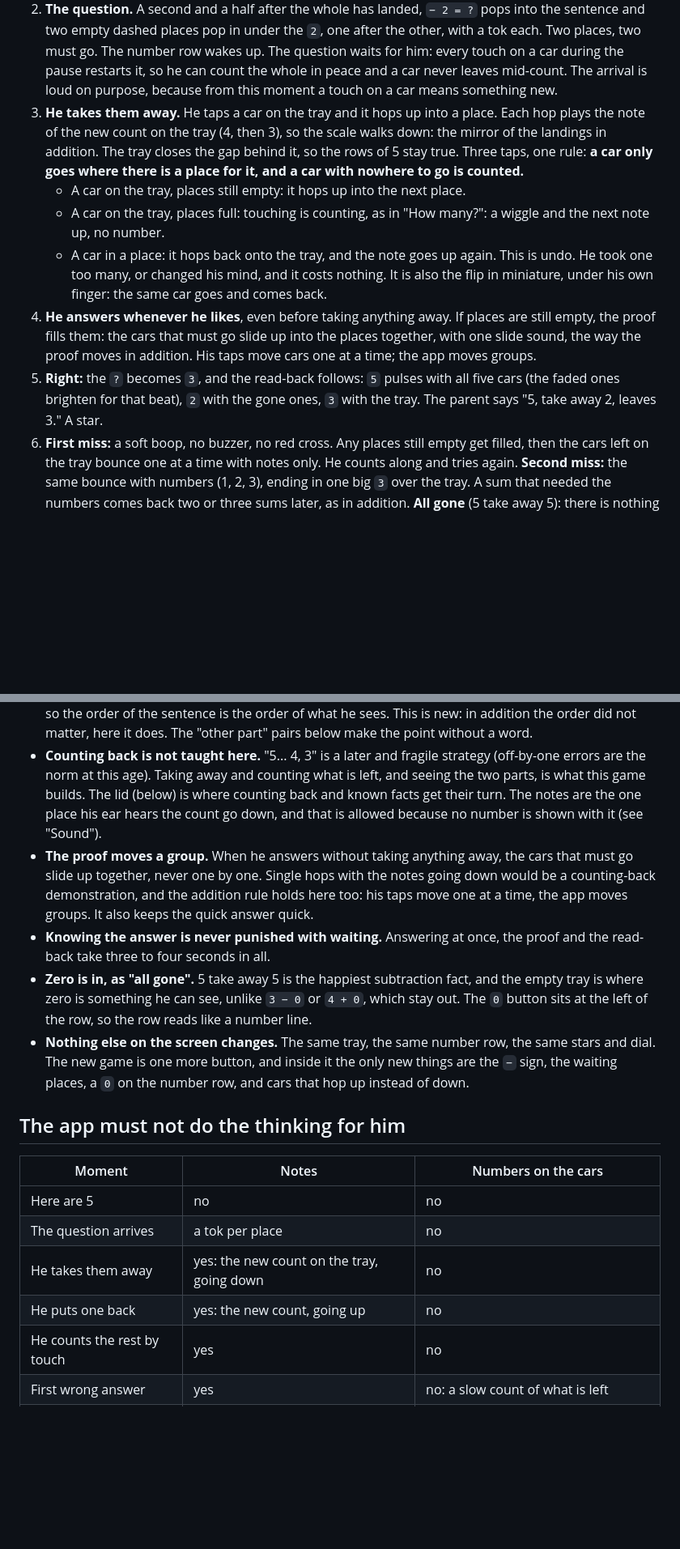
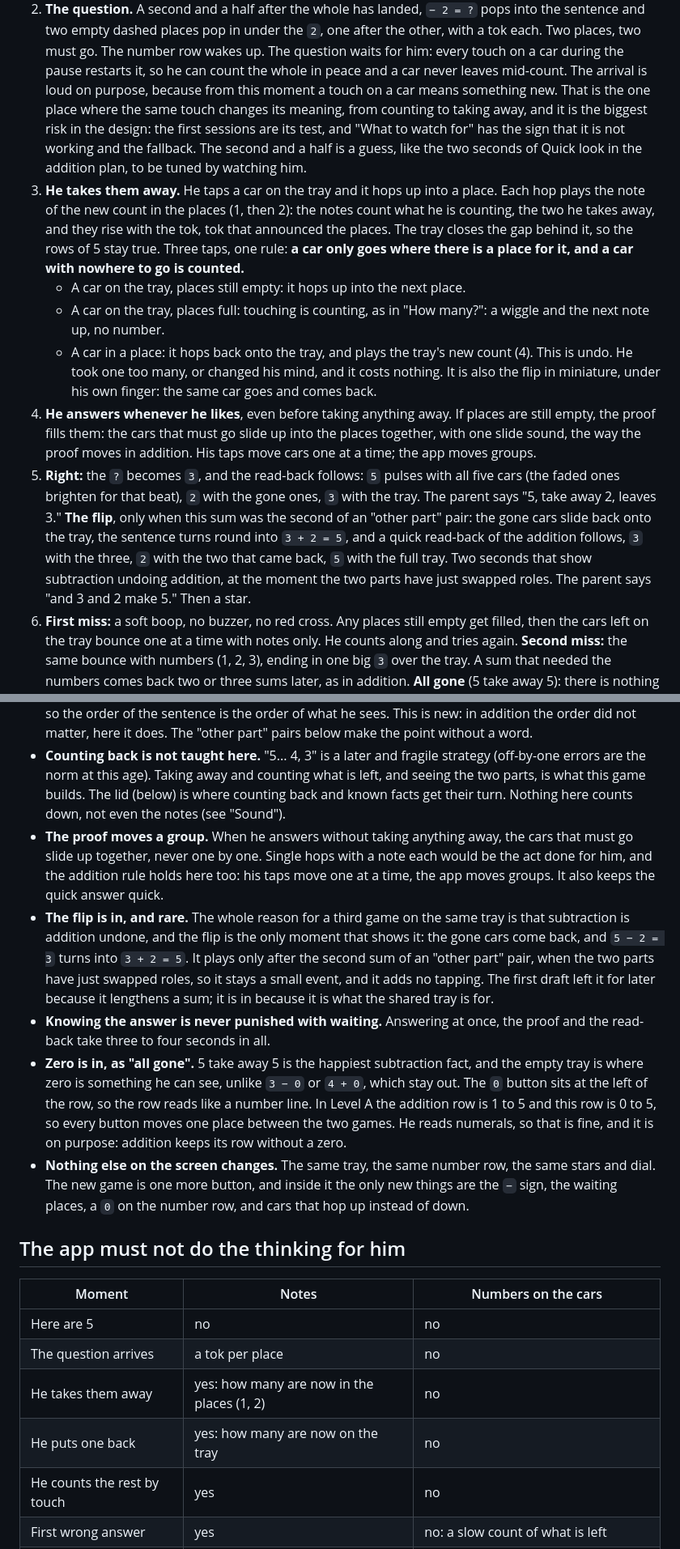
Before and after one commit to prp314159/learn-add, a Markdown page: PLAN-SUBTRACTION.md, 2 parts joined by grey strips. Shown at 81% size. GitHub-like rendering; blank space fills up the shorter version.

```diff
--- a/PLAN-SUBTRACTION.md
+++ b/PLAN-SUBTRACTION.md
@@ -113,24 +118,35 @@ Two things make this more than "count what is left":
    two empty dashed places pop in under the `2`, one after the other, with a tok each. Two places, two
    must go. The number row wakes up. The question waits for him: every touch on a car during the pause
    restarts it, so he can count the whole in peace and a car never leaves mid-count. The arrival is loud on
-   purpose, because from this moment a touch on a car means something new.
+   purpose, because from this moment a touch on a car means something new. That is the one place where
+   the same touch changes its meaning, from counting to taking away, and it is the biggest risk in the
+   design: the first sessions are its test, and "What to watch for" has the sign that it is not working and
+   the fallback. The second and a half is a guess, like the two seconds of Quick look in the addition plan,
+   to be tuned by watching him.
 3. **He takes them away.** He taps a car on the tray and it hops up into a place. Each hop plays the note
-   of the new count on the tray (4, then 3), so the scale walks down: the mirror of the landings in
-   addition. The tray closes the gap behind it, so the rows of 5 stay true.
+   of the new count in the places (1, then 2): the notes count what he is counting, the two he takes
+   away, and they rise with the tok, tok that announced the places. The tray closes the gap behind it, so
+   the rows of 5 stay true.
    Three taps, one rule: **a car only goes where there is a place for it, and a car with nowhere to go is
    counted.**
    - A car on the tray, places still empty: it hops up into the next place.
    - A car on the tray, places full: touching is counting, as in "How many?": a wiggle and the next note
      up, no number.
-   - A car in a place: it hops back onto the tray, and the note goes up again. This is undo. He took one
-     too many, or changed his mind, and it costs nothing. It is also the flip in miniature, under his own
+   - A car in a place: it hops back onto the tray, and plays the tray's new count (4). This is undo. He
+     took one too many, or changed his mind, and it costs nothing. It is also the flip in miniature, under his own
      finger: the same car goes and comes back.
 4. **He answers whenever he likes**, even before taking anything away. If places are still empty, the
    proof fills them: the cars that must go slide up into the places together, with one slide sound, the way
    the proof moves in addition. His taps move cars one at a time; the app moves groups.
 5. **Right:** the `?` becomes `3`, and the read-back follows: `5` pulses with all five cars (the faded ones
    brighten for that beat), `2` with the gone ones, `3` with the tray. The parent says "5, take away 2,
-   leaves 3." A star.
+   leaves 3."
+   **The flip**, only when this sum was the second of an "other part" pair: the gone cars slide back onto
+   the tray, the sentence turns round into `3 + 2 = 5`, and a quick read-back of the addition follows,
+   `3` with the three, `2` with the two that came back, `5` with the full tray. Two seconds that show
+   subtraction undoing addition, at the moment the two parts have just swapped roles. The parent says
+   "and 3 and 2 make 5."
+   Then a star.
 6. **First miss:** a soft boop, no buzzer, no red cross. Any places still empty get filled, then the cars
    left on the tray bounce one at a time with notes only. He counts along and tries again.
    **Second miss:** the same bounce with numbers (1, 2, 3), ending in one big `3` over the tray. A sum
@@ -173,18 +189,24 @@ Then the next sum. Five stars, the trophy, and the object changes as a treat, as
   matter, here it does. The "other part" pairs below make the point without a word.
 - **Counting back is not taught here.** "5... 4, 3" is a later and fragile strategy (off-by-one errors are
   the norm at this age). Taking away and counting what is left, and seeing the two parts, is what this game
-  builds. The lid (below) is where counting back and known facts get their turn. The notes are the one
-  place his ear hears the count go down, and that is allowed because no number is shown with it (see
-  "Sound").
+  builds. The lid (below) is where counting back and known facts get their turn. Nothing here counts down,
+  not even the notes (see "Sound").
 - **The proof moves a group.** When he answers without taking anything away, the cars that must go slide
-  up together, never one by one. Single hops with the notes going down would be a counting-back
-  demonstration, and the addition rule holds here too: his taps move one at a time, the app moves groups.
-  It also keeps the quick answer quick.
+  up together, never one by one. Single hops with a note each would be the act done for him, and the
+  addition rule holds here too: his taps move one at a time, the app moves groups. It also keeps the quick
+  answer quick.
+- **The flip is in, and rare.** The whole reason for a third game on the same tray is that subtraction is
+  addition undone, and the flip is the only moment that shows it: the gone cars come back, and
+  `5 − 2 = 3` turns into `3 + 2 = 5`. It plays only after the second sum of an "other part" pair, when the
+  two parts have just swapped roles, so it stays a small event, and it adds no tapping. The first draft
+  left it for later because it lengthens a sum; it is in because it is what the shared tray is for.
 - **Knowing the answer is never punished with waiting.** Answering at once, the proof and the read-back
   take three to four seconds in all.
 - **Zero is in, as "all gone".** 5 take away 5 is the happiest subtraction fact, and the empty tray is
   where zero is something he can see, unlike `3 − 0` or `4 + 0`, which stay out. The `0` button sits at
-  the left of the row, so the row reads like a number line.
+  the left of the row, so the row reads like a number line. In Level A the addition row is 1 to 5 and
+  this row is 0 to 5, so every button moves one place between the two games. He reads numerals, so that
+  is fine, and it is on purpose: addition keeps its row without a zero.
 - **Nothing else on the screen changes.** The same tray, the same number row, the same stars and dial. The
   new game is one more button, and inside it the only new things are the `−` sign, the waiting places, a
   `0` on the number row, and cars that hop up instead of down.
@@ -195,8 +217,8 @@ Then the next sum. Five stars, the trophy, and the object changes as a treat, as
 | --- | --- | --- |
 | Here are 5 | no | no |
 | The question arrives | a tok per place | no |
-| He takes them away | yes: the new count on the tray, going down | no |
-| He puts one back | yes: the new count, going up | no |
+| He takes them away | yes: how many are now in the places (1, 2) | no |
+| He puts one back | yes: how many are now on the tray | no |
 | He counts the rest by touch | yes | no |
 | First wrong answer | yes | no: a slow count of what is left |
 | Second wrong answer | yes | **yes**: the count of what is left, then one big `3` |
```
Also changed, not shown: other parts of PLAN-SUBTRACTION.md (+72 -46 lines).
